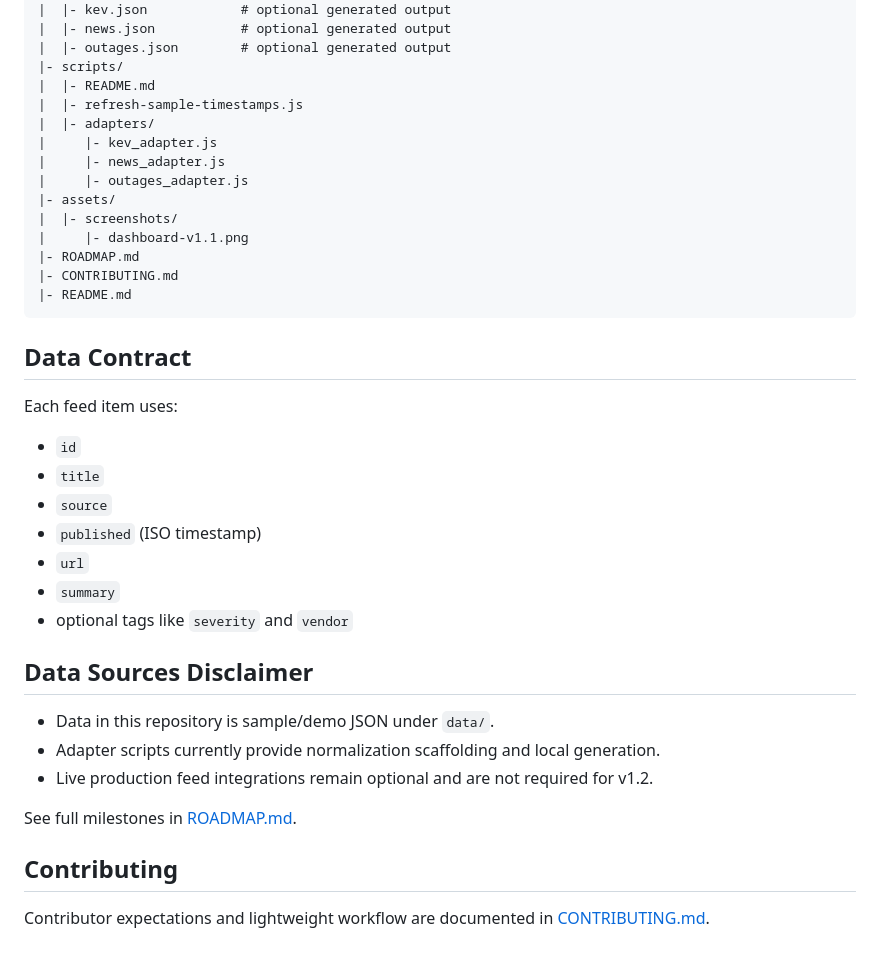
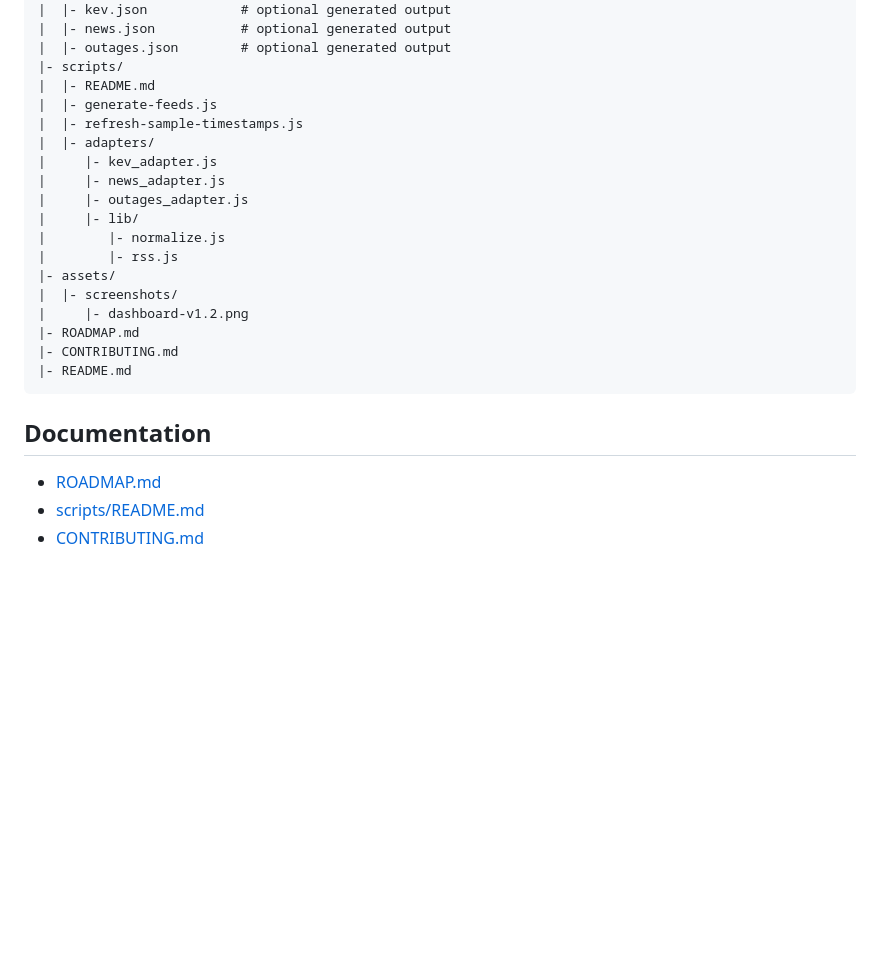
Before and after one commit to knothead53/CyberMonitor, a Markdown page: README.md, the part around one of its changes. Drawn GitHub-style; blank space fills up the shorter version.

````diff
--- a/README.md
+++ b/README.md
@@ -84,39 +144,25 @@ CyberMonitor/
 |  |- outages.json        # optional generated output
 |- scripts/
 |  |- README.md
+|  |- generate-feeds.js
 |  |- refresh-sample-timestamps.js
 |  |- adapters/
 |     |- kev_adapter.js
 |     |- news_adapter.js
 |     |- outages_adapter.js
+|     |- lib/
+|        |- normalize.js
+|        |- rss.js
 |- assets/
 |  |- screenshots/
-|     |- dashboard-v1.1.png
+|     |- dashboard-v1.2.png
 |- ROADMAP.md
 |- CONTRIBUTING.md
 |- README.md
 ```
 
-## Data Contract
+## Documentation
 
-Each feed item uses:
-
-- `id`
-- `title`
-- `source`
-- `published` (ISO timestamp)
-- `url`
-- `summary`
-- optional tags like `severity` and `vendor`
-
-## Data Sources Disclaimer
-
-- Data in this repository is sample/demo JSON under `data/`.
-- Adapter scripts currently provide normalization scaffolding and local generation.
-- Live production feed integrations remain optional and are not required for v1.2.
-
-See full milestones in [ROADMAP.md](ROADMAP.md).
-
-## Contributing
-
-Contributor expectations and lightweight workflow are documented in [CONTRIBUTING.md](CONTRIBUTING.md).
+- [ROADMAP.md](ROADMAP.md)
+- [scripts/README.md](scripts/README.md)
+- [CONTRIBUTING.md](CONTRIBUTING.md)
````
Also changed, not shown: other parts of README.md (+98 -38 lines).
